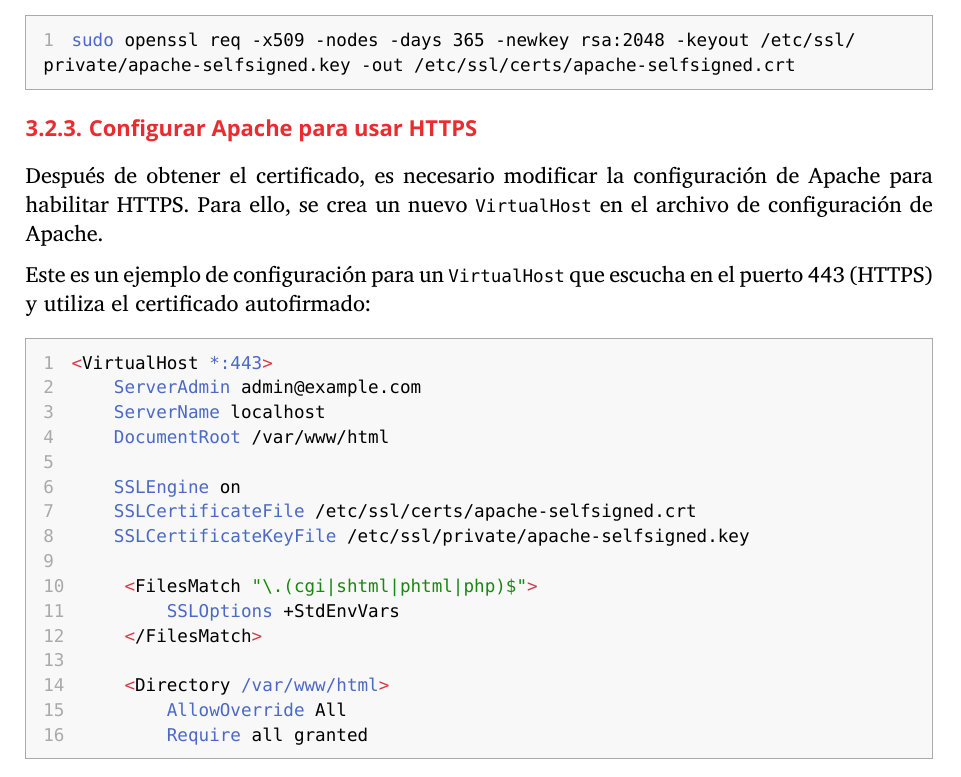
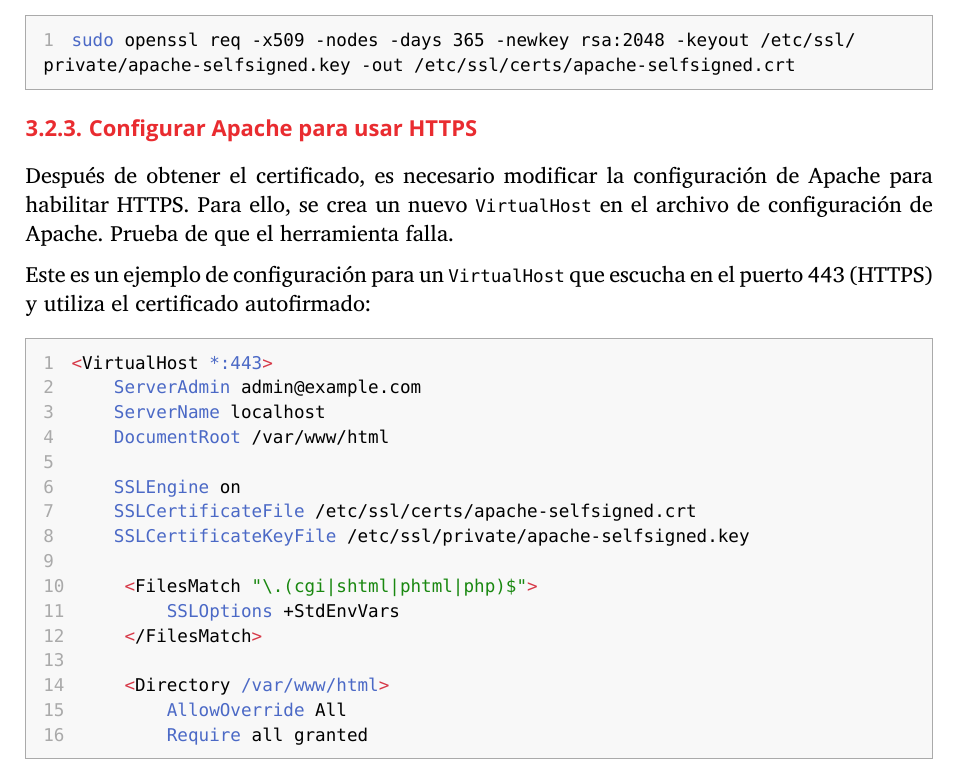
Before and after one commit to pluque01/typst-ci-test, a Typst document (main.typ, which reads Chapters/3.2. HTTPS.typ): part of page 10 of 14, cut so that both start at the same text. Compiled offline with Typst 0.15; a missing font is replaced by an installed copy or a similar font.

Commit message:
Meto fallo en texto

```diff
--- a/Chapters/3.2. HTTPS.typ
+++ b/Chapters/3.2. HTTPS.typ
@@ -21,6 +21,7 @@
 
 === Configurar Apache para usar HTTPS
 Después de obtener el certificado, es necesario modificar la configuración de Apache para habilitar HTTPS. Para ello, se crea un nuevo `VirtualHost` en el archivo de configuración de Apache.
+Prueba de que el herramienta falla.
 
 Este es un ejemplo de configuración para un `VirtualHost` que escucha en el puerto 443 (HTTPS) y utiliza el certificado autofirmado:
 
```
